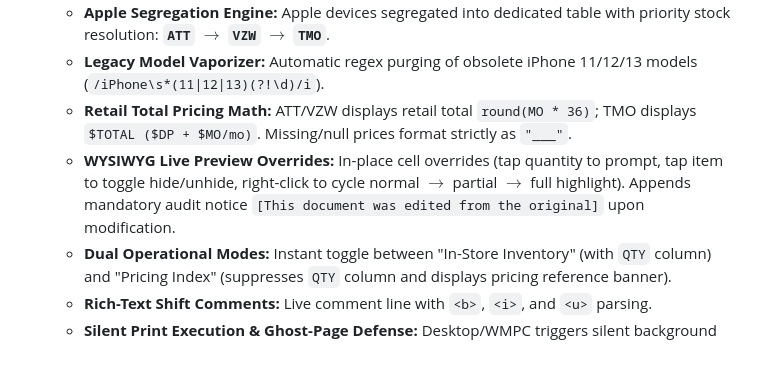
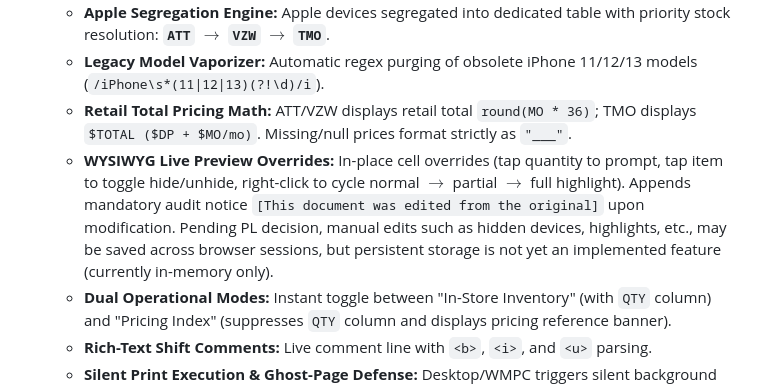
Before and after one commit to Spamfan/workflowoptimizer, a Markdown page: wfo-ldd-v15.md, the part around the change. GitHub-like rendering; blank space fills up the shorter version.

```diff
--- a/wfo-ldd-v15.md
+++ b/wfo-ldd-v15.md
@@ -238,7 +238,7 @@ Replace with
   * **Apple Segregation Engine:** Apple devices segregated into dedicated table with priority stock resolution: **`ATT` $\rightarrow$ `VZW` $\rightarrow$ `TMO`**.
   * **Legacy Model Vaporizer:** Automatic regex purging of obsolete iPhone 11/12/13 models (`/iPhone\s*(11|12|13)(?!\d)/i`).
   * **Retail Total Pricing Math:** ATT/VZW displays retail total `round(MO * 36)`; TMO displays `$TOTAL ($DP + $MO/mo)`. Missing/null prices format strictly as `"___"`.
-  * **WYSIWYG Live Preview Overrides:** In-place cell overrides (tap quantity to prompt, tap item to toggle hide/unhide, right-click to cycle normal $\rightarrow$ partial $\rightarrow$ full highlight). Appends mandatory audit notice `[This document was edited from the original]` upon modification.
+  * **WYSIWYG Live Preview Overrides:** In-place cell overrides (tap quantity to prompt, tap item to toggle hide/unhide, right-click to cycle normal $\rightarrow$ partial $\rightarrow$ full highlight). Appends mandatory audit notice `[This document was edited from the original]` upon modification. Pending PL decision, manual edits such as hidden devices, highlights, etc., may be saved across browser sessions, but persistent storage is not yet an implemented feature (currently in-memory only).
   * **Dual Operational Modes:** Instant toggle between "In-Store Inventory" (with `QTY` column) and "Pricing Index" (suppresses `QTY` column and displays pricing reference banner).
   * **Rich-Text Shift Comments:** Live comment line with `<b>`, `<i>`, and `<u>` parsing.
   * **Silent Print Execution & Ghost-Page Defense:** Desktop/WMPC triggers silent background `<iframe>` print with auto-cleanup (5000ms); mobile falls back to `window.print()`. Enforces strict physical 1-page bounds (`max-height: 10.8in !important; overflow: hidden !important;`).
```
